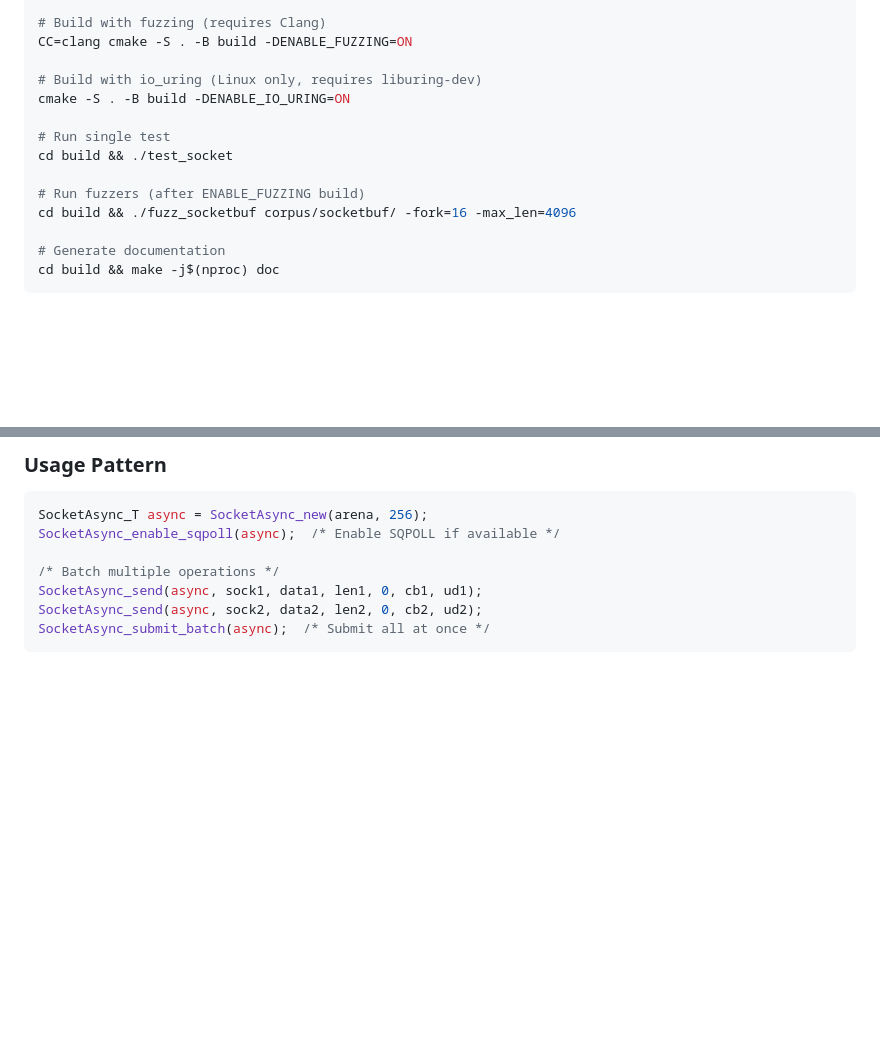
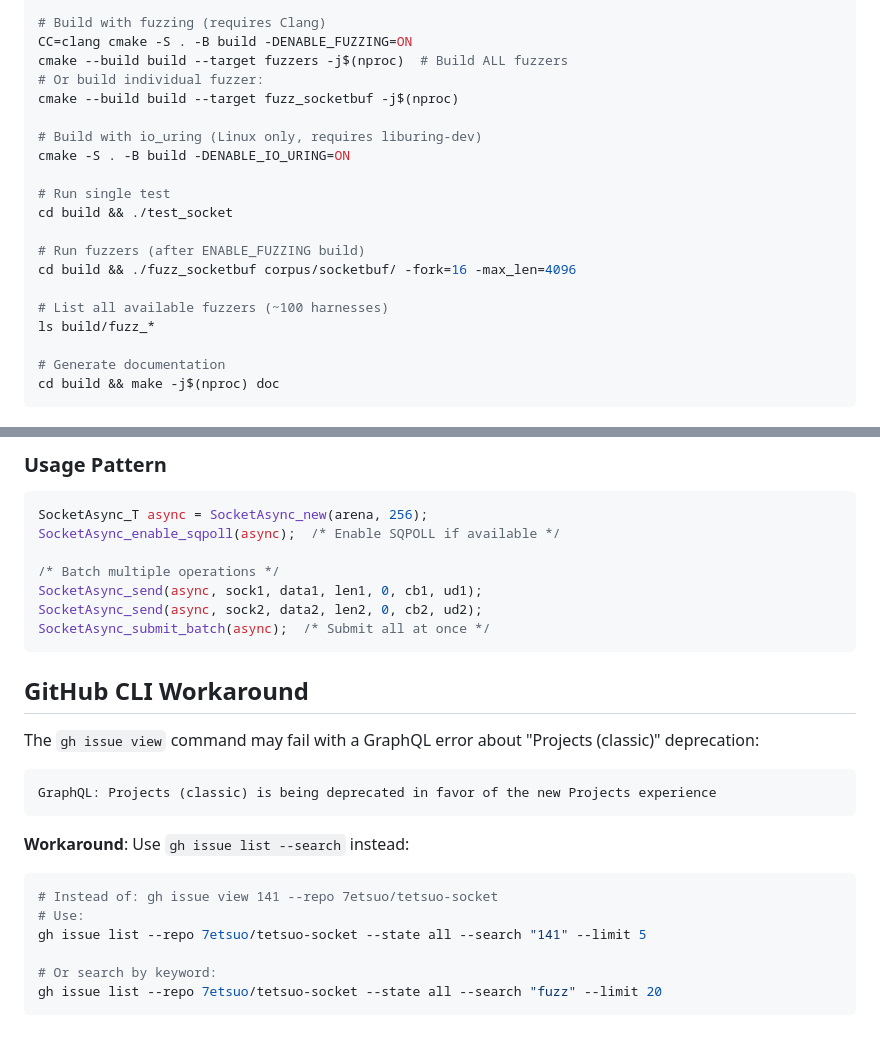
Before and after one commit to 7etsuo/tetsuo-pulse, a Markdown page: CLAUDE.md, 2 parts joined by grey strips. Rendered like a GitHub page; blank space fills up the shorter version.

````diff
--- a/CLAUDE.md
+++ b/CLAUDE.md
@@ -63,6 +63,9 @@ cd build && ASAN_OPTIONS=detect_leaks=1:abort_on_error=1 ctest -j$(nproc) --outp
 
 # Build with fuzzing (requires Clang)
 CC=clang cmake -S . -B build -DENABLE_FUZZING=ON
+cmake --build build --target fuzzers -j$(nproc)  # Build ALL fuzzers
+# Or build individual fuzzer:
+cmake --build build --target fuzz_socketbuf -j$(nproc)
 
 # Build with io_uring (Linux only, requires liburing-dev)
 cmake -S . -B build -DENABLE_IO_URING=ON
@@ -72,6 +75,9 @@ cd build && ./test_socket
 
 # Run fuzzers (after ENABLE_FUZZING build)
 cd build && ./fuzz_socketbuf corpus/socketbuf/ -fork=16 -max_len=4096
+
+# List all available fuzzers (~100 harnesses)
+ls build/fuzz_*
 
 # Generate documentation
 cd build && make -j$(nproc) doc
@@ -314,3 +320,20 @@ SocketAsync_send(async, sock1, data1, len1, 0, cb1, ud1);
 SocketAsync_send(async, sock2, data2, len2, 0, cb2, ud2);
 SocketAsync_submit_batch(async);  /* Submit all at once */
 ```
+
+## GitHub CLI Workaround
+
+The `gh issue view` command may fail with a GraphQL error about "Projects (classic)" deprecation:
+```
+GraphQL: Projects (classic) is being deprecated in favor of the new Projects experience
+```
+
+**Workaround**: Use `gh issue list --search` instead:
+```bash
+# Instead of: gh issue view 141 --repo 7etsuo/tetsuo-socket
+# Use:
+gh issue list --repo 7etsuo/tetsuo-socket --state all --search "141" --limit 5
+
+# Or search by keyword:
+gh issue list --repo 7etsuo/tetsuo-socket --state all --search "fuzz" --limit 20
+```
````
Also changed, not shown: .claude/references/fuzzing-coverage.md (+55 -2 lines), .claude/references/fuzzing-patterns.md (+10 -2 lines).
